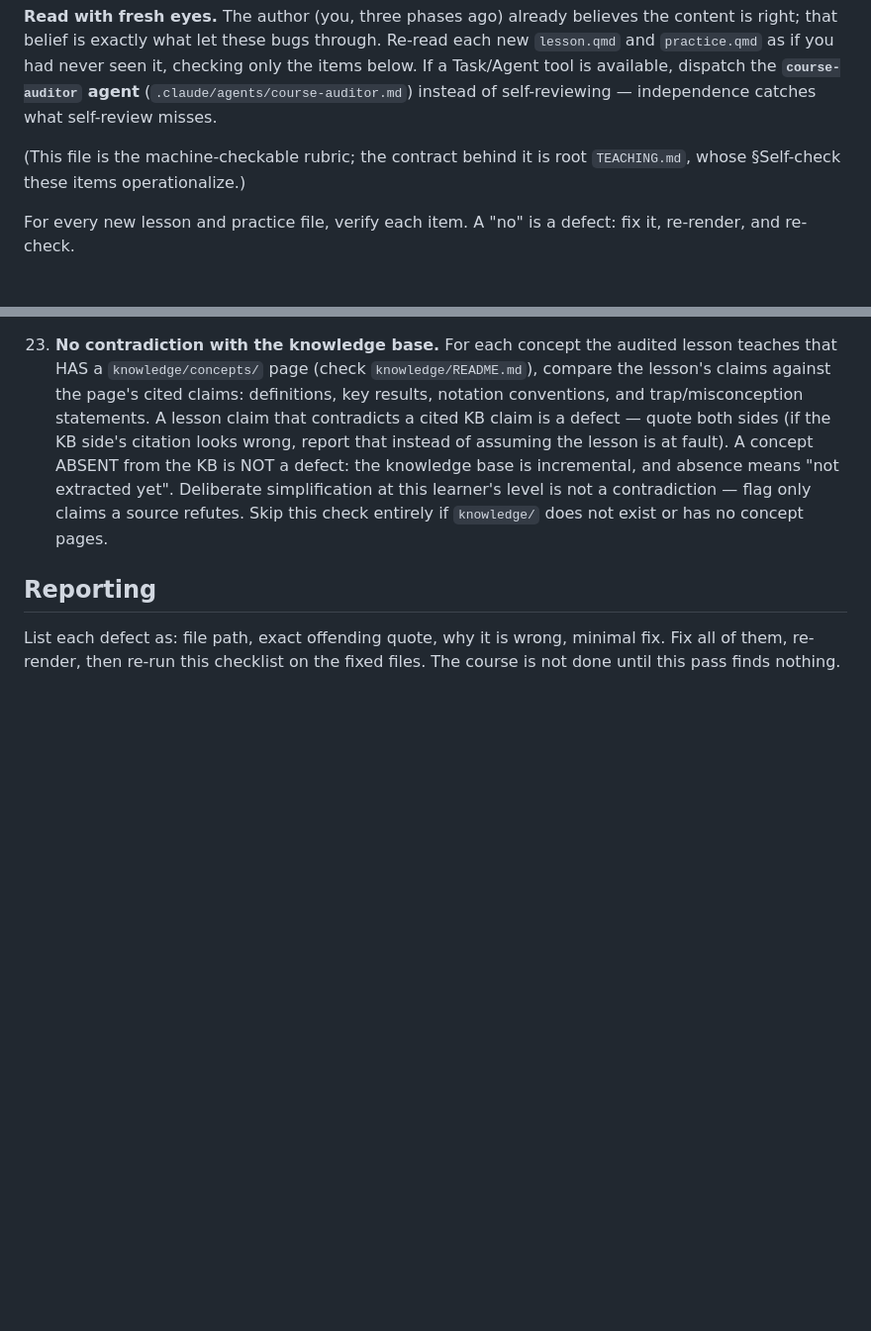
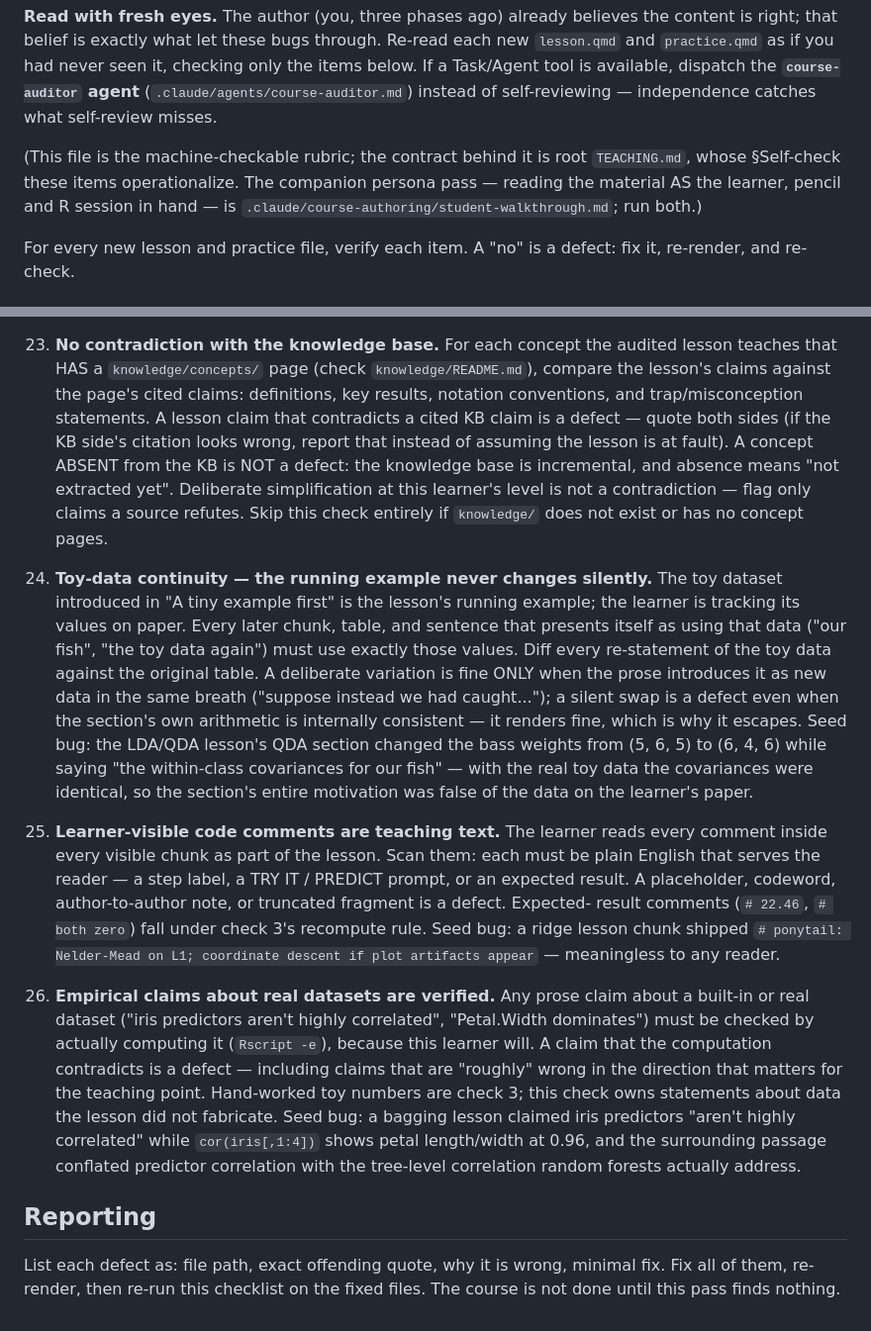
Before and after one commit to radlinsky/professor-claude, a Markdown page: .claude/course-authoring/content-review-checklist.md, 2 parts joined by grey strips. Shown at 99% size. GitHub-like rendering; blank space fills up the shorter version.

```diff
--- a/.claude/course-authoring/content-review-checklist.md
+++ b/.claude/course-authoring/content-review-checklist.md
@@ -13,7 +13,9 @@ agent** (`.claude/agents/course-auditor.md`) instead of self-reviewing —
 independence catches what self-review misses.
 
 (This file is the machine-checkable rubric; the contract behind it is root
-`TEACHING.md`, whose §Self-check these items operationalize.)
+`TEACHING.md`, whose §Self-check these items operationalize. The companion
+persona pass — reading the material AS the learner, pencil and R session in
+hand — is `.claude/course-authoring/student-walkthrough.md`; run both.)
 
 For every new lesson and practice file, verify each item. A "no" is a defect: fix it,
 re-render, and re-check.
@@ -250,6 +252,41 @@ re-render, and re-check.
     contradiction — flag only claims a source refutes. Skip this check entirely if
     `knowledge/` does not exist or has no concept pages.
 
+24. **Toy-data continuity — the running example never changes silently.**
+    The toy dataset introduced in "A tiny example first" is the lesson's running
+    example; the learner is tracking its values on paper. Every later chunk,
+    table, and sentence that presents itself as using that data ("our fish",
+    "the toy data again") must use exactly those values. Diff every re-statement
+    of the toy data against the original table. A deliberate variation is fine
+    ONLY when the prose introduces it as new data in the same breath ("suppose
+    instead we had caught..."); a silent swap is a defect even when the section's
+    own arithmetic is internally consistent — it renders fine, which is why it
+    escapes. Seed bug: the LDA/QDA lesson's QDA section changed the bass weights
+    from (5, 6, 5) to (6, 4, 6) while saying "the within-class covariances for
+    our fish" — with the real toy data the covariances were identical, so the
+    section's entire motivation was false of the data on the learner's paper.
+
+25. **Learner-visible code comments are teaching text.**
+    The learner reads every comment inside every visible chunk as part of the
+    lesson. Scan them: each must be plain English that serves the reader —
+    a step label, a TRY IT / PREDICT prompt, or an expected result. A placeholder,
+    codeword, author-to-author note, or truncated fragment is a defect. Expected-
+    result comments (`# 22.46`, `# both zero`) fall under check 3's recompute
+    rule. Seed bug: a ridge lesson chunk shipped `# ponytail: Nelder-Mead on L1;
+    coordinate descent if plot artifacts appear` — meaningless to any reader.
+
+26. **Empirical claims about real datasets are verified.**
+    Any prose claim about a built-in or real dataset ("iris predictors aren't
+    highly correlated", "Petal.Width dominates") must be checked by actually
+    computing it (`Rscript -e`), because this learner will. A claim that the
+    computation contradicts is a defect — including claims that are "roughly"
+    wrong in the direction that matters for the teaching point. Hand-worked toy
+    numbers are check 3; this check owns statements about data the lesson did
+    not fabricate. Seed bug: a bagging lesson claimed iris predictors "aren't
+    highly correlated" while `cor(iris[,1:4])` shows petal length/width at 0.96,
+    and the surrounding passage conflated predictor correlation with the
+    tree-level correlation random forests actually address.
+
 ## Reporting
 
 List each defect as: file path, exact offending quote, why it is wrong, minimal fix.
```
Also changed, not shown: .claude/agents/course-auditor.md (+13 -4 lines), .claude/course-authoring/student-walkthrough.md (added, +83 -0 lines).
